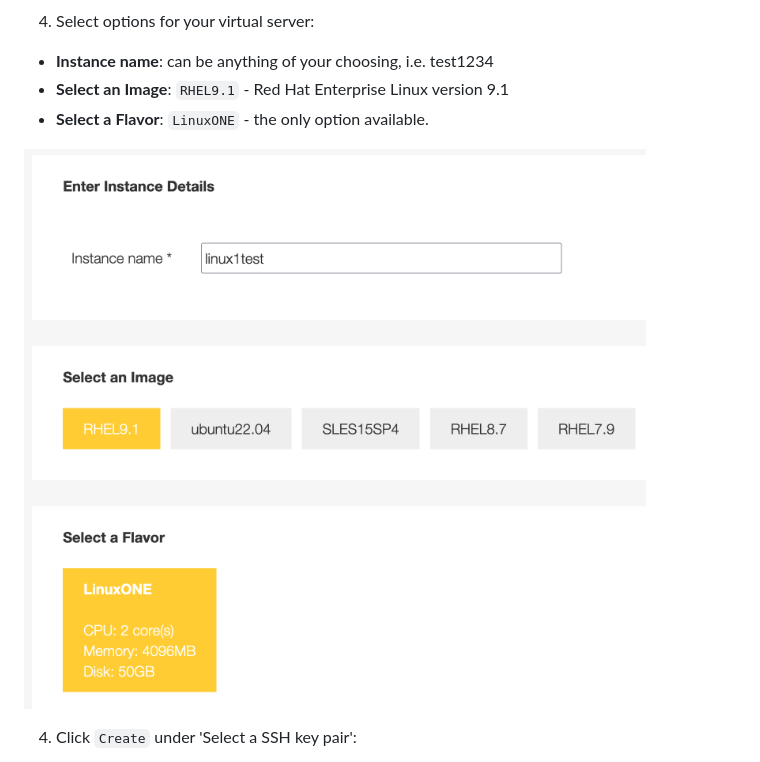
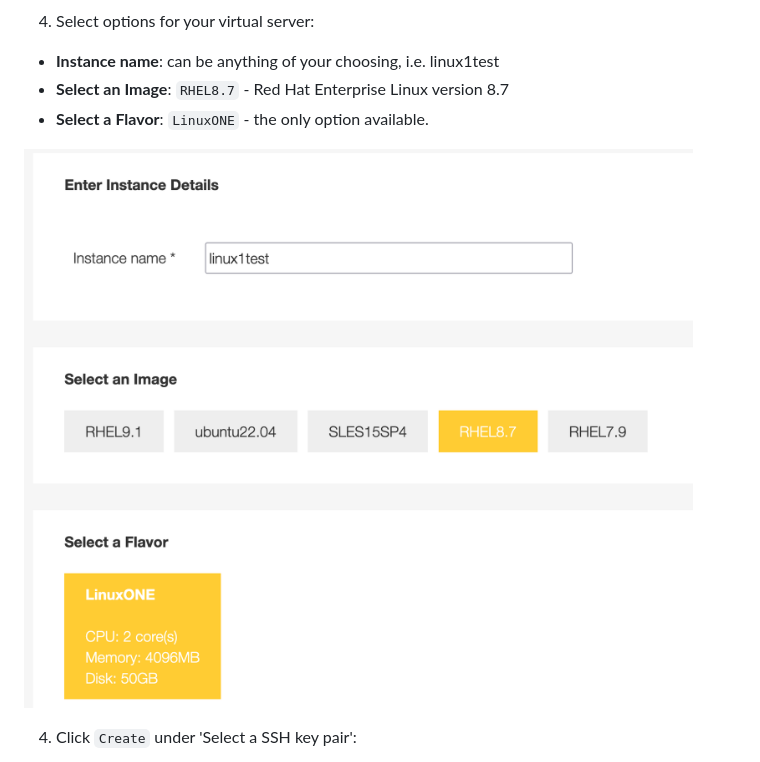
Before and after one commit to jacobemery/linux1-ansible-lab, a Markdown page: instructions/2_provision.md, the part around the change. Drawn GitHub-style; pictures changed too: images/server-info-9.1.png (deleted), images/server-info.png (added).

Commit message:
revert to rhel 8.7
Signed-off-by: Jacob Emery <jacob.emery@ibm.com>

```diff
--- a/instructions/2_provision.md
+++ b/instructions/2_provision.md
@@ -16,11 +16,11 @@
 ![create](../images/create.png)
 
 4) Select options for your virtual server:
-* <b>Instance name</b>: can be anything of your choosing, i.e. test1234
-* <b>Select an Image</b>: `RHEL9.1` - Red Hat Enterprise Linux version 9.1
+* <b>Instance name</b>: can be anything of your choosing, i.e. linux1test
+* <b>Select an Image</b>: `RHEL8.7` - Red Hat Enterprise Linux version 8.7
 * <b>Select a Flavor</b>: `LinuxONE` - the only option available.
 
-![server-info](../images/server-info-9.1.png)
+![server-info](../images/server-info.png)
 
 4) Click `Create` under 'Select a SSH key pair':
 
```
Also changed, not shown: 1 other file.
